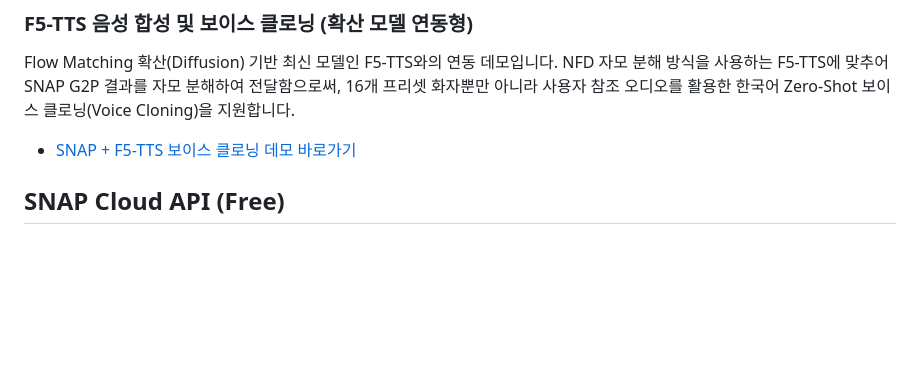
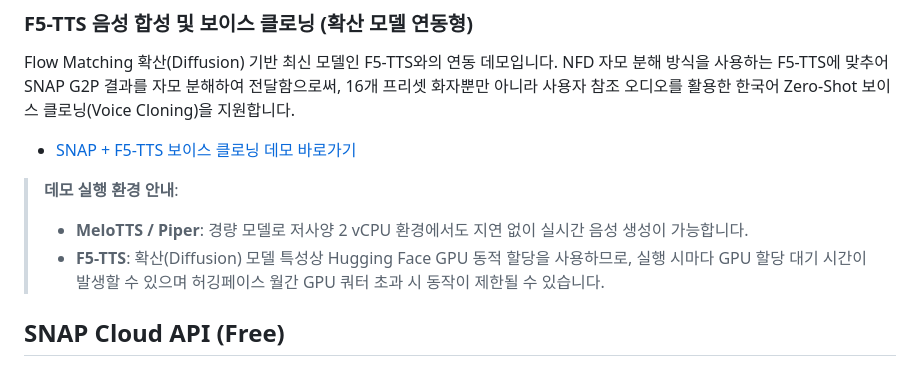
Before and after one commit to snap-libs/snap_cpp, a Markdown page: README.md, the part around the change. Rendered like a GitHub page; blank space fills up the shorter version.

Commit message:
docs: add demo execution environment note regarding CPU vs GPU resource allocation

```diff
--- a/README.md
+++ b/README.md
@@ -26,6 +26,10 @@ BERT를 내장하지 않은 경량 TTS와의 연동 예제입니다. 기존에
 ### F5-TTS 음성 합성 및 보이스 클로닝 (확산 모델 연동형)
 Flow Matching 확산(Diffusion) 기반 최신 모델인 F5-TTS와의 연동 데모입니다. NFD 자모 분해 방식을 사용하는 F5-TTS에 맞추어 SNAP G2P 결과를 자모 분해하여 전달함으로써, 16개 프리셋 화자뿐만 아니라 사용자 참조 오디오를 활용한 한국어 Zero-Shot 보이스 클로닝(Voice Cloning)을 지원합니다.
 * [SNAP + F5-TTS 보이스 클로닝 데모 바로가기](https://huggingface.co/spaces/softguy777/snap_voice_demo3)
+
+> **데모 실행 환경 안내**:
+> * **MeloTTS / Piper**: 경량 모델로 저사양 2 vCPU 환경에서도 지연 없이 실시간 음성 생성이 가능합니다.
+> * **F5-TTS**: 확산(Diffusion) 모델 특성상 Hugging Face GPU 동적 할당을 사용하므로, 실행 시마다 GPU 할당 대기 시간이 발생할 수 있으며 허깅페이스 월간 GPU 쿼터 초과 시 동작이 제한될 수 있습니다.
 
 ## SNAP Cloud API (Free)
 
```
